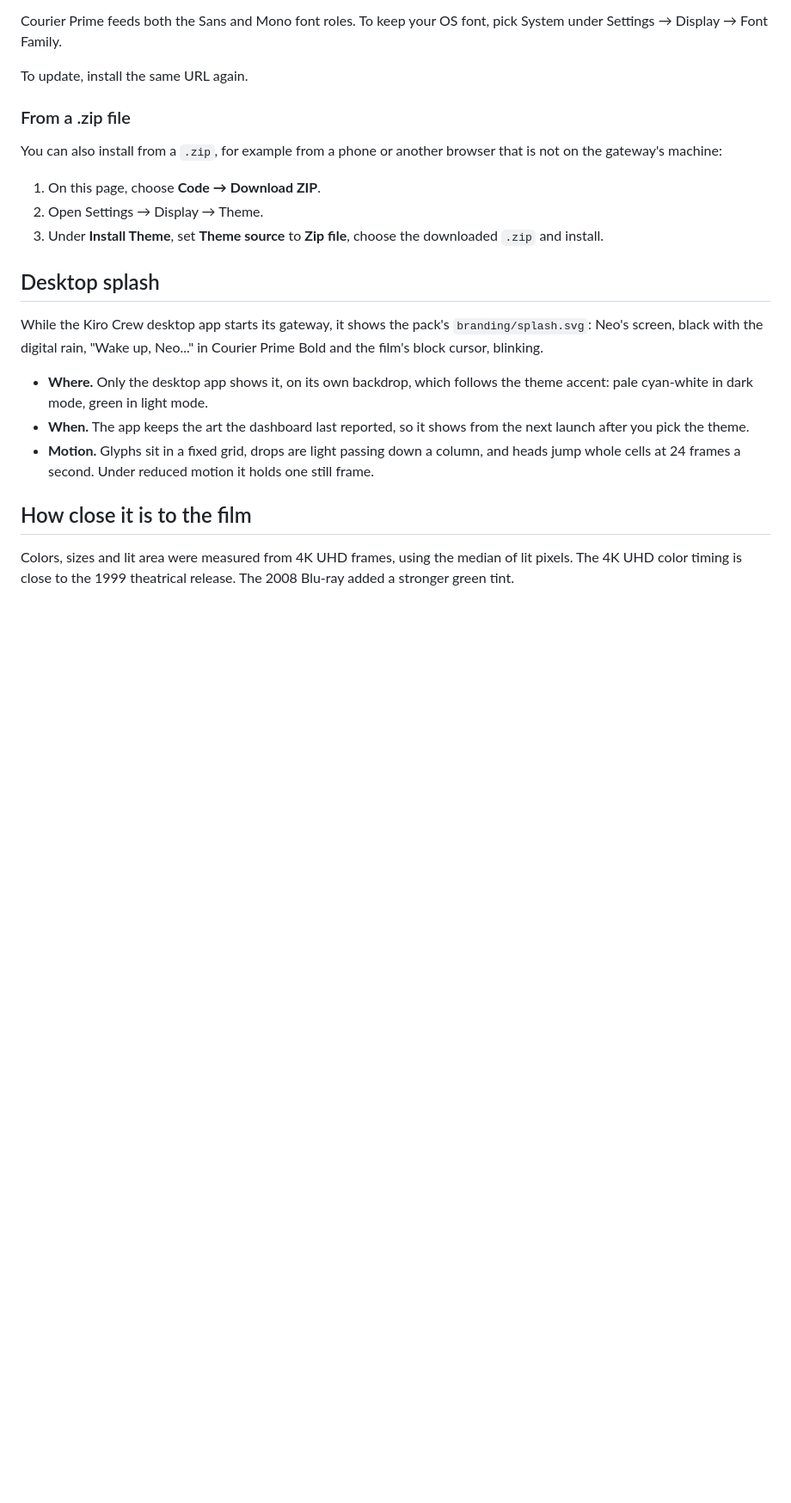
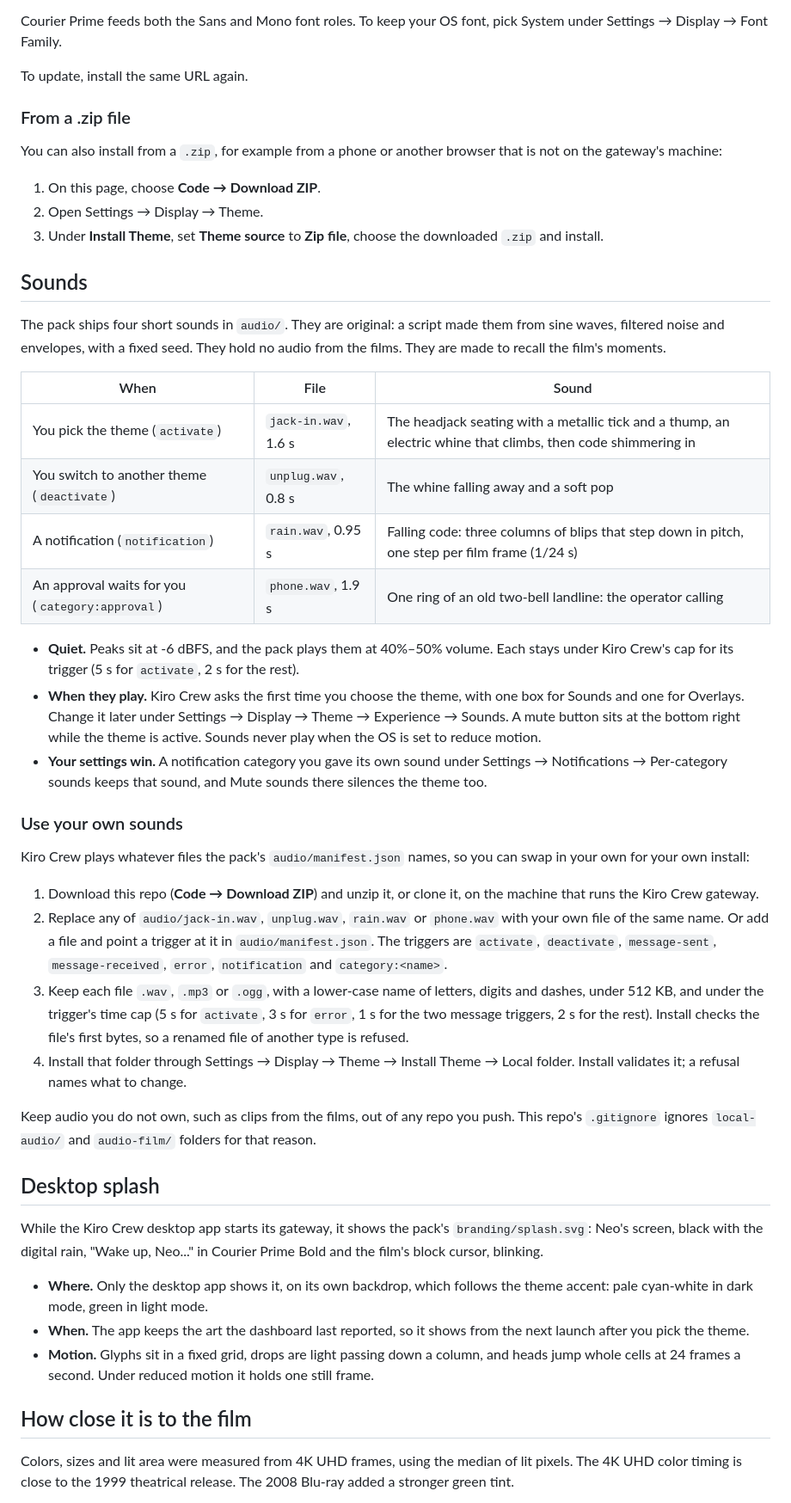
Before and after one commit to leozhad/kirocrew-theme-matrix, a Markdown page: README.md, the part around one of its changes. Shown at 86% size. Drawn GitHub-style; blank space fills up the shorter version.

```diff
--- a/README.md
+++ b/README.md
@@ -51,6 +58,32 @@ You can also install from a `.zip`, for example from a phone or another browser
 1. On this page, choose **Code → Download ZIP**.
 2. Open Settings → Display → Theme.
 3. Under **Install Theme**, set **Theme source** to **Zip file**, choose the downloaded `.zip` and install.
+
+## Sounds
+
+The pack ships four short sounds in `audio/`. They are original: a script made them from sine waves, filtered noise and envelopes, with a fixed seed. They hold no audio from the films. They are made to recall the film's moments.
+
+| When | File | Sound |
+|---|---|---|
+| You pick the theme (`activate`) | `jack-in.wav`, 1.6 s | The headjack seating with a metallic tick and a thump, an electric whine that climbs, then code shimmering in |
+| You switch to another theme (`deactivate`) | `unplug.wav`, 0.8 s | The whine falling away and a soft pop |
+| A notification (`notification`) | `rain.wav`, 0.95 s | Falling code: three columns of blips that step down in pitch, one step per film frame (1/24 s) |
+| An approval waits for you (`category:approval`) | `phone.wav`, 1.9 s | One ring of an old two-bell landline: the operator calling |
+
+- **Quiet.** Peaks sit at -6 dBFS, and the pack plays them at 40%–50% volume. Each stays under Kiro Crew's cap for its trigger (5 s for `activate`, 2 s for the rest).
+- **When they play.** Kiro Crew asks the first time you choose the theme, with one box for Sounds and one for Overlays. Change it later under Settings → Display → Theme → Experience → Sounds. A mute button sits at the bottom right while the theme is active. Sounds never play when the OS is set to reduce motion.
+- **Your settings win.** A notification category you gave its own sound under Settings → Notifications → Per-category sounds keeps that sound, and Mute sounds there silences the theme too.
+
+### Use your own sounds
+
+Kiro Crew plays whatever files the pack's `audio/manifest.json` names, so you can swap in your own for your own install:
+
+1. Download this repo (**Code → Download ZIP**) and unzip it, or clone it, on the machine that runs the Kiro Crew gateway.
+2. Replace any of `audio/jack-in.wav`, `unplug.wav`, `rain.wav` or `phone.wav` with your own file of the same name. Or add a file and point a trigger at it in `audio/manifest.json`. The triggers are `activate`, `deactivate`, `message-sent`, `message-received`, `error`, `notification` and `category:<name>`.
+3. Keep each file `.wav`, `.mp3` or `.ogg`, with a lower-case name of letters, digits and dashes, under 512 KB, and under the trigger's time cap (5 s for `activate`, 3 s for `error`, 1 s for the two message triggers, 2 s for the rest). Install checks the file's first bytes, so a renamed file of another type is refused.
+4. Install that folder through Settings → Display → Theme → Install Theme → Local folder. Install validates it; a refusal names what to change.
+
+Keep audio you do not own, such as clips from the films, out of any repo you push. This repo's `.gitignore` ignores `local-audio/` and `audio-film/` folders for that reason.
 
 ## Desktop splash
 
```
Also changed, not shown: other parts of README.md (+14 -7 lines), .github/screenshots/consent.jpg (added), .github/screenshots/welcome.jpg (added), 9 other files.
